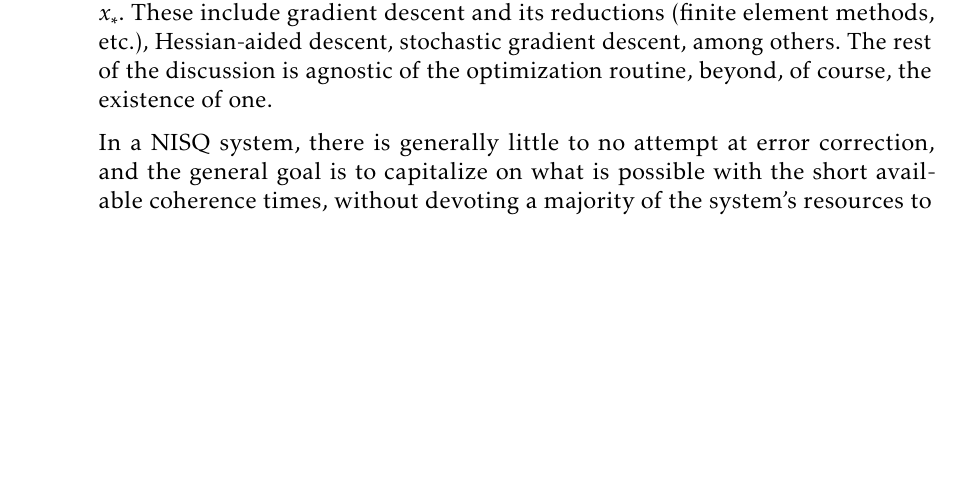
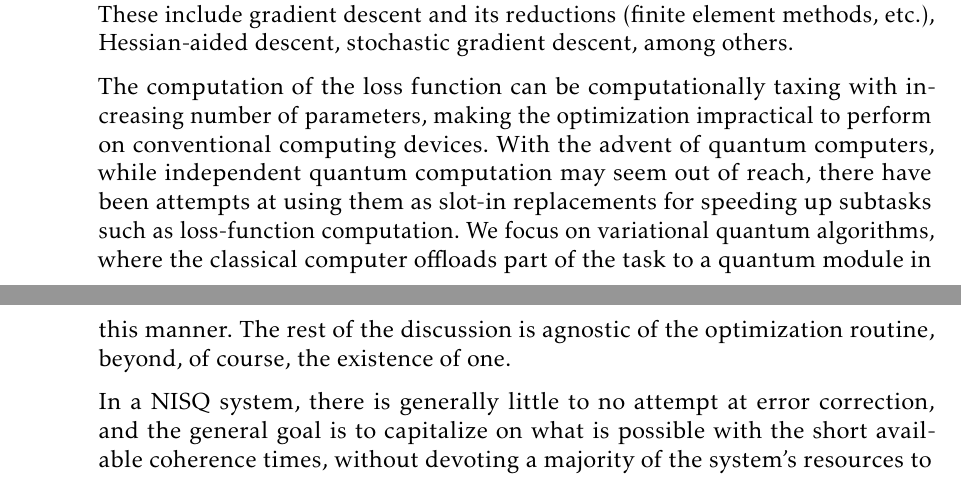
Before and after one commit to sankalpgambhir/nisq-bounds-btp-report, a LaTeX document (report2/main.tex, which reads report2/section/prelim.tex): part of page 5 of 26 before the commit and two parts of pages 5 and 6 of 26 after it, the two joined at a grey line, cut so that both start at the same text, the shorter picture padded with empty space. Compiled offline with pdfLaTeX.

Commit message:
clean up intro

```diff
--- a/report2/section/prelim.tex
+++ b/report2/section/prelim.tex
@@ -25,7 +25,17 @@ minima may suffice, and in others, a global minimum may be the requirement.
 Depending on the nature of the domain \(X\), different techniques may be
 employed to find \(x_*\). These include gradient descent and its reductions
 (finite element methods, etc.), Hessian-aided descent,  stochastic gradient
-descent, among others. The rest of the discussion is agnostic of the
+descent, among others.
+
+The computation of the loss function can be computationally taxing with
+increasing number of parameters, making the optimization impractical to perform
+on conventional computing devices. With the advent of quantum computers, while
+independent quantum computation may seem out of reach, there have been attempts
+at using them as slot-in replacements for speeding up subtasks such as
+loss-function computation. We focus on variational quantum algorithms, where the
+classical computer offloads part of the task to a quantum module in this manner.
+%
+The rest of the discussion is agnostic of the
 optimization routine, beyond, of course, the existence of one.
 
 In a NISQ system, there is generally little to no attempt at error correction,
```
